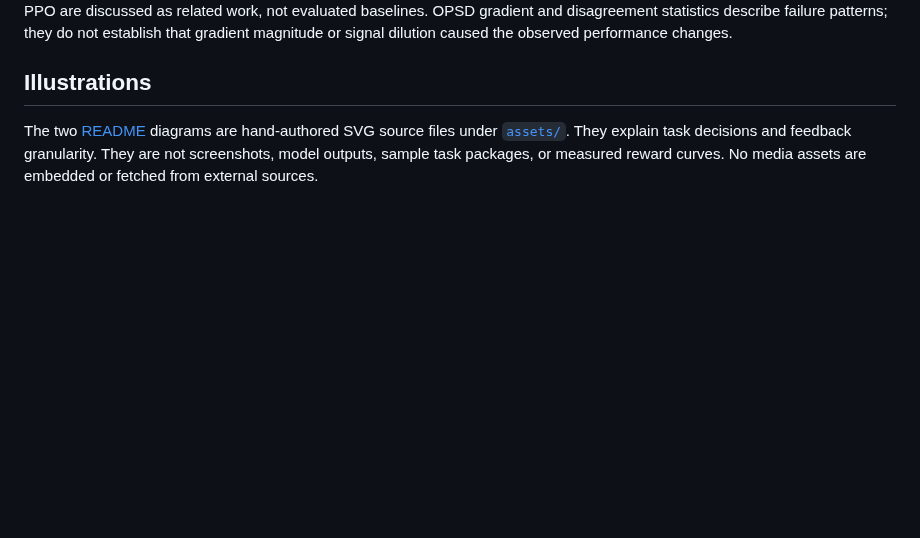
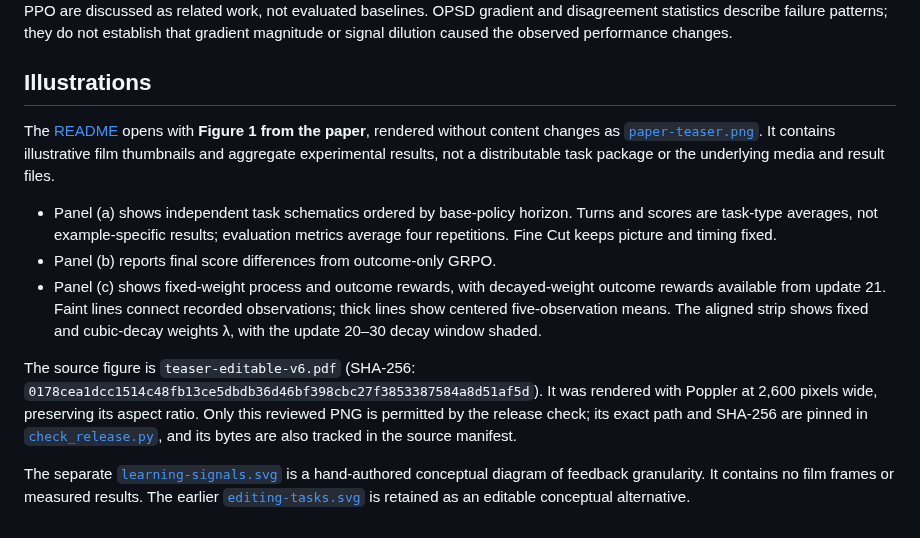
Before and after one commit to leizhao7/video-editing-credit-assignment, a Markdown page: docs/experiment_notes.md, the part around the change. GitHub-like rendering; blank space fills up the shorter version.

```diff
--- a/docs/experiment_notes.md
+++ b/docs/experiment_notes.md
@@ -29,4 +29,12 @@ The reward-hacking observation applies to the tested GRPO+PRM setup with LLM-jud
 
 ## Illustrations
 
-The two [README](../README.md) diagrams are hand-authored SVG source files under [`assets/`](assets/). They explain task decisions and feedback granularity. They are not screenshots, model outputs, sample task packages, or measured reward curves. No media assets are embedded or fetched from external sources.
+The [README](../README.md) opens with **Figure 1 from the paper**, rendered without content changes as [`paper-teaser.png`](assets/paper-teaser.png). It contains illustrative film thumbnails and aggregate experimental results, not a distributable task package or the underlying media and result files.
+
+- Panel (a) shows independent task schematics ordered by base-policy horizon. Turns and scores are task-type averages, not example-specific results; evaluation metrics average four repetitions. Fine Cut keeps picture and timing fixed.
+- Panel (b) reports final score differences from outcome-only GRPO.
+- Panel (c) shows fixed-weight process and outcome rewards, with decayed-weight outcome rewards available from update 21. Faint lines connect recorded observations; thick lines show centered five-observation means. The aligned strip shows fixed and cubic-decay weights λ, with the update 20–30 decay window shaded.
+
+The source figure is `teaser-editable-v6.pdf` (SHA-256: `0178cea1dcc1514c48fb13ce5dbdb36d46bf398cbc27f3853387584a8d51af5d`). It was rendered with Poppler at 2,600 pixels wide, preserving its aspect ratio. Only this reviewed PNG is permitted by the release check; its exact path and SHA-256 are pinned in [`check_release.py`](../scripts/check_release.py), and its bytes are also tracked in the source manifest.
+
+The separate [`learning-signals.svg`](assets/learning-signals.svg) is a hand-authored conceptual diagram of feedback granularity. It contains no film frames or measured results. The earlier [`editing-tasks.svg`](assets/editing-tasks.svg) is retained as an editable conceptual alternative.
```
Also changed, not shown: README.md (+6 -4 lines), docs/release_status.md (+1 -1 lines), docs/assets/paper-teaser.png (added), 3 other files.
